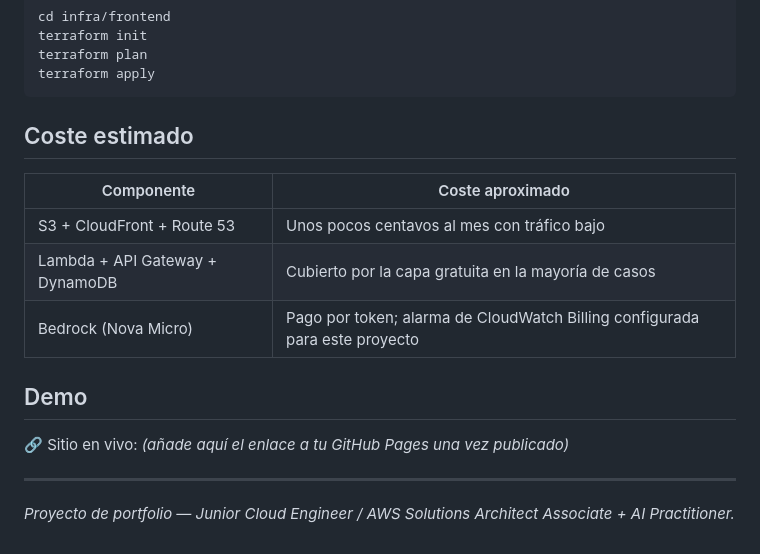
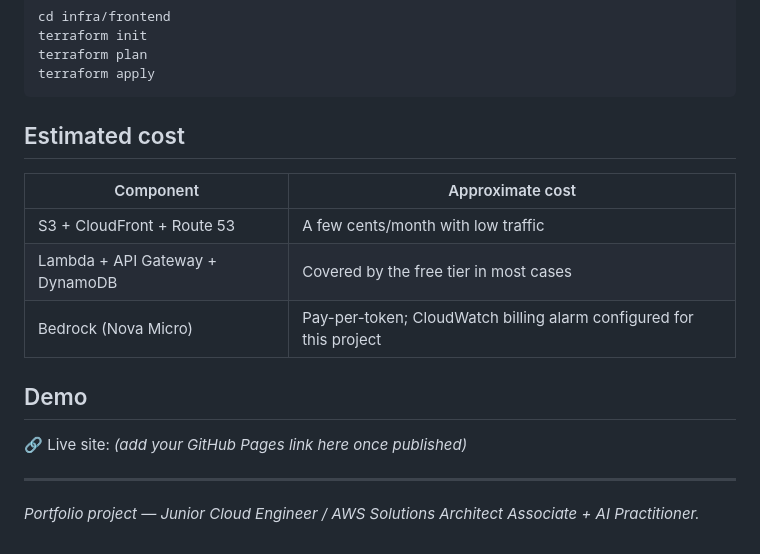
Before and after one commit to tatan461/cloud-resume-ai, a Markdown page: README.md, the part around one of its changes. GitHub-like rendering.

````diff
--- a/README.md
+++ b/README.md
@@ -75,18 +66,18 @@ terraform plan
 terraform apply
 ```
 
-## Coste estimado
+## Estimated cost
 
-| Componente | Coste aproximado |
+| Component | Approximate cost |
 |---|---|
-| S3 + CloudFront + Route 53 | Unos pocos centavos al mes con tráfico bajo |
-| Lambda + API Gateway + DynamoDB | Cubierto por la capa gratuita en la mayoría de casos |
-| Bedrock (Nova Micro) | Pago por token; alarma de CloudWatch Billing configurada para este proyecto |
+| S3 + CloudFront + Route 53 | A few cents/month with low traffic |
+| Lambda + API Gateway + DynamoDB | Covered by the free tier in most cases |
+| Bedrock (Nova Micro) | Pay-per-token; CloudWatch billing alarm configured for this project |
 
 ## Demo
 
-🔗 Sitio en vivo: *(añade aquí el enlace a tu GitHub Pages una vez publicado)*
+🔗 Live site: *(add your GitHub Pages link here once published)*
 
 ---
 
-*Proyecto de portfolio — Junior Cloud Engineer / AWS Solutions Architect Associate + AI Practitioner.*
+*Portfolio project — Junior Cloud Engineer / AWS Solutions Architect Associate + AI Practitioner.*
````
Also changed, not shown: other parts of README.md (+34 -43 lines).
